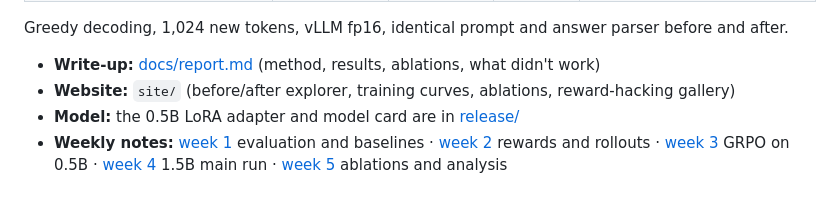
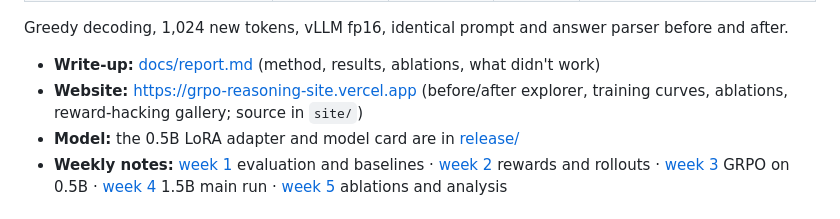
Before and after one commit to Vansh8010-boop/grpo-reasoning, a Markdown page: README.md, the part around the change. GitHub-like rendering.

Commit message:
26th commit - link live website in README

```diff
--- a/README.md
+++ b/README.md
@@ -19,7 +19,7 @@ GSM8K test (75.8% → 75.7%), although held-out validation rose 5 points; the wr
 Greedy decoding, 1,024 new tokens, vLLM fp16, identical prompt and answer parser before and after.
 
 - **Write-up:** [docs/report.md](docs/report.md) (method, results, ablations, what didn't work)
-- **Website:** `site/` (before/after explorer, training curves, ablations, reward-hacking gallery)
+- **Website:** https://grpo-reasoning-site.vercel.app (before/after explorer, training curves, ablations, reward-hacking gallery; source in `site/`)
 - **Model:** the 0.5B LoRA adapter and model card are in [release/](release/)
 - **Weekly notes:** [week 1](docs/week1.md) evaluation and baselines · [week 2](docs/week2.md) rewards and rollouts ·
   [week 3](docs/week3.md) GRPO on 0.5B · [week 4](docs/week4.md) 1.5B main run · [week 5](docs/week5.md) ablations and analysis
```
